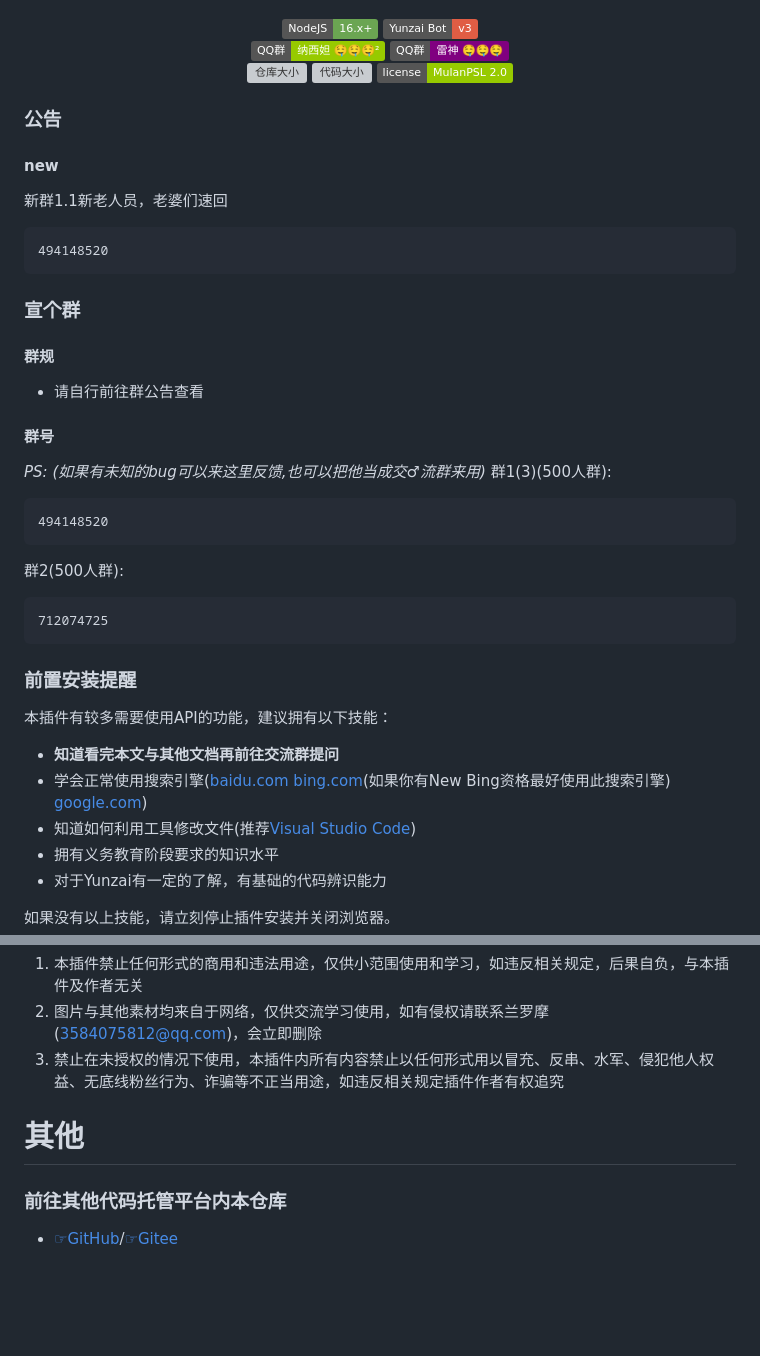
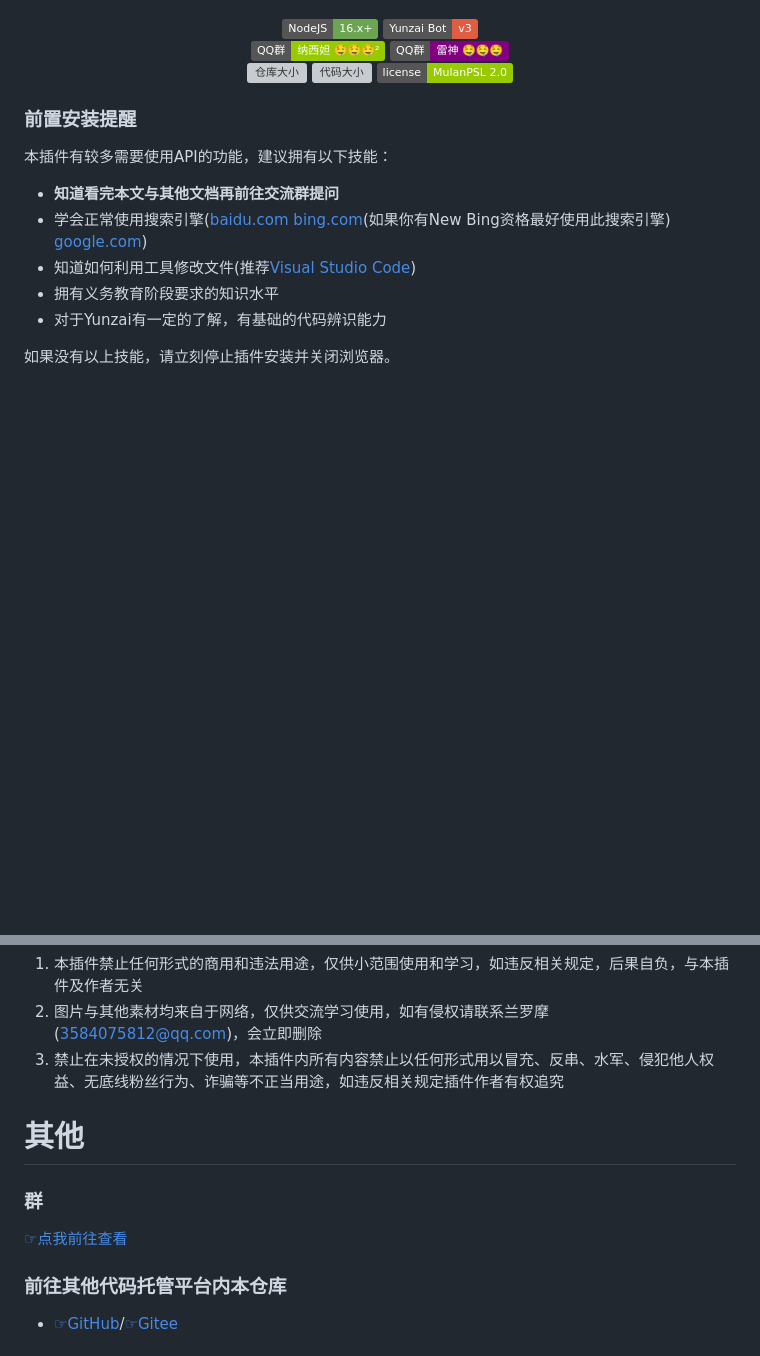
Before and after one commit to JD1433223/WeLM-plugin, a Markdown page: README.md, 2 parts joined by grey strips. Drawn GitHub-style; badges without logos; blank space fills up the shorter version; grey boxes are pictures that could not be loaded.

Commit message:
tm不会寄了吧

````diff
--- a/README.md
+++ b/README.md
@@ -46,27 +46,6 @@ _🎉 基于 Yunzai-Bot 的 AI 对话插件 🎉_
 </a>
 
 </div>
-
-### 公告
-#### new
-新群1.1新老人员，老婆们速回
-```
-494148520
-```
-
-### 宣个群
-#### 群规
-* 请自行前往群公告查看
-#### 群号
-_PS: (如果有未知的bug可以来这里反馈,也可以把他当成交♂流群来用)_
-群1(3)(500人群):
-```
-494148520
-```
-群2(500人群):
-```
-712074725
-```
 
 ### 前置安装提醒
 
@@ -236,6 +215,9 @@ Token不可用：403
 
 # 其他
 
+### 群
+[☞点我前往查看](/resources/README/document/群.md)
+
 ### 前往其他代码托管平台内本仓库
 <!-- 抄的渔火 -->
 * [☞GitHub](https://github.com/JD1433223/WeLM-plugin)/[☞Gitee](https://gitee.com/shuciqianye/yunzai-custom-dialogue-welm/)
````
Also changed, not shown: resources/README/img/群规.png (added), 1 other file.
